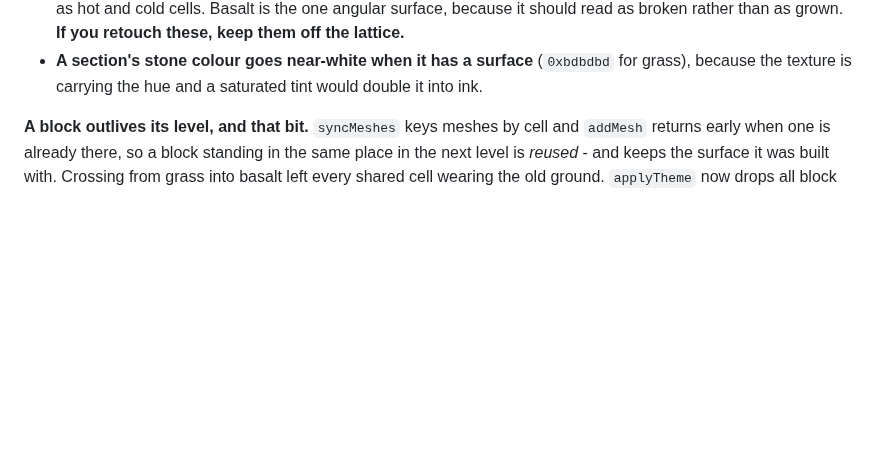
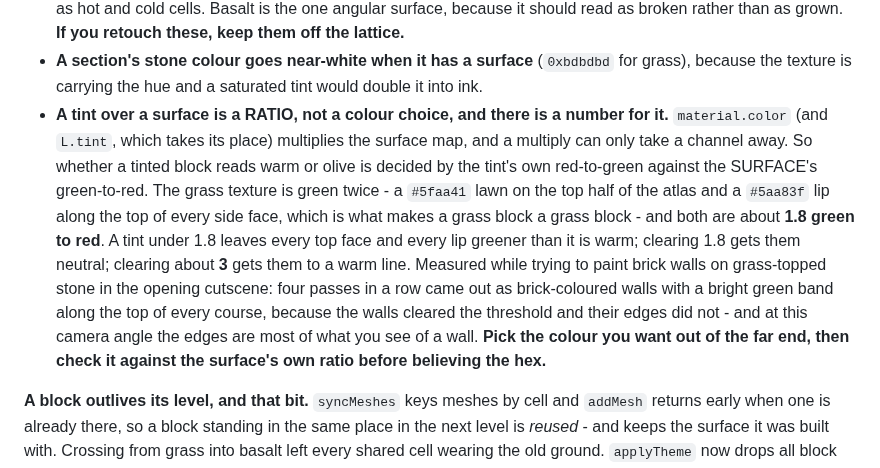
Before and after one commit to NadavRutmanMoshe/orthogonal, a Markdown page: docs/design/look.md, the part around the change. Drawn GitHub-style; blank space fills up the shorter version.

Commit message:
Keep the tint-ratio measurement, drop the scene it came from
The opening's houses are reverted on the owner's call - it will be a
better scene or a video later, not more texture. What is worth keeping
is the thing measured on the way: a tint over a surface is a ratio
against that surface's own, the grass is 1.8 green to red on both its
lawn and the lip along every side face, and a tint under that goes
olive whatever the hex looks like. That is about the renderer, not
about the cutscene, so it goes in look.md.

Co-Authored-By: Claude Opus 5 <noreply@anthropic.com>
Claude-Session: https://claude.ai/code/session_01GyKfGhbwuWLkNNfLih116Z

```diff
--- a/docs/design/look.md
+++ b/docs/design/look.md
@@ -155,6 +155,22 @@ fade, the peril red and the lerp to ink - the block loop never changed.
 - **A section's stone colour goes near-white when it has a surface**
   (`0xbdbdbd` for grass), because the texture is carrying the hue and a
   saturated tint would double it into ink.
+- **A tint over a surface is a RATIO, not a colour choice, and there is a
+  number for it.** `material.color` (and `L.tint`, which takes its place)
+  multiplies the surface map, and a multiply can only take a channel away.
+  So whether a tinted block reads warm or olive is decided by the tint's own
+  red-to-green against the SURFACE's green-to-red. The grass texture is green
+  twice - a `#5faa41` lawn on the top half of the atlas and a `#5aa83f` lip
+  along the top of every side face, which is what makes a grass block a grass
+  block - and both are about **1.8 green to red**. A tint under 1.8 leaves
+  every top face and every lip greener than it is warm; clearing 1.8 gets
+  them neutral; clearing about **3** gets them to a warm line. Measured while
+  trying to paint brick walls on grass-topped stone in the opening cutscene:
+  four passes in a row came out as brick-coloured walls with a bright green
+  band along the top of every course, because the walls cleared the threshold
+  and their edges did not - and at this camera angle the edges are most of
+  what you see of a wall. **Pick the colour you want out of the far end, then
+  check it against the surface's own ratio before believing the hex.**
 
 **A block outlives its level, and that bit.** `syncMeshes` keys meshes by cell
 and `addMesh` returns early when one is already there, so a block standing in
```
